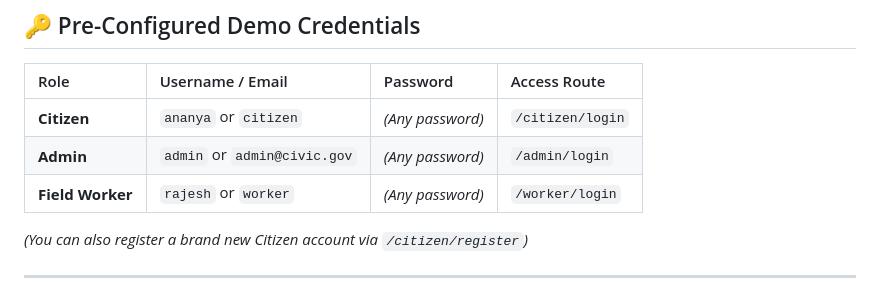
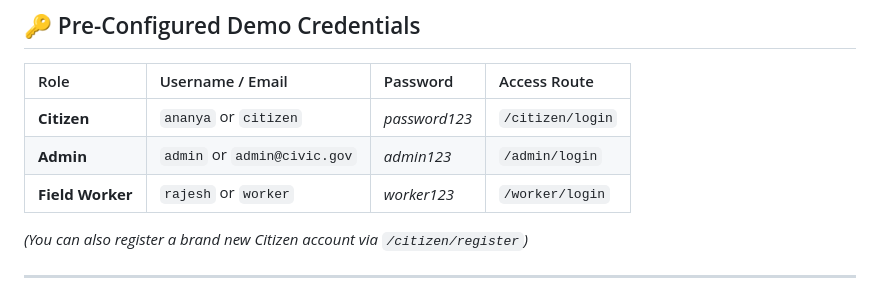
Before and after one commit to sirranjeevi/Innotech_HS2026-190, a Markdown page: README.md, the part around the change. Drawn GitHub-style.

Commit message:
Update demo credentials in README

```diff
--- a/README.md
+++ b/README.md
@@ -189,9 +189,9 @@ npm run build
 
 | Role | Username / Email | Password | Access Route |
 | :--- | :--- | :--- | :--- |
-| **Citizen** | `ananya` or `citizen` | *(Any password)* | `/citizen/login` |
-| **Admin** | `admin` or `admin@civic.gov` | *(Any password)* | `/admin/login` |
-| **Field Worker** | `rajesh` or `worker` | *(Any password)* | `/worker/login` |
+| **Citizen** | `ananya` or `citizen` | *password123* | `/citizen/login` |
+| **Admin** | `admin` or `admin@civic.gov` | *admin123* | `/admin/login` |
+| **Field Worker** | `rajesh` or `worker` | *worker123* | `/worker/login` |
 
 *(You can also register a brand new Citizen account via `/citizen/register`)*
 
```
